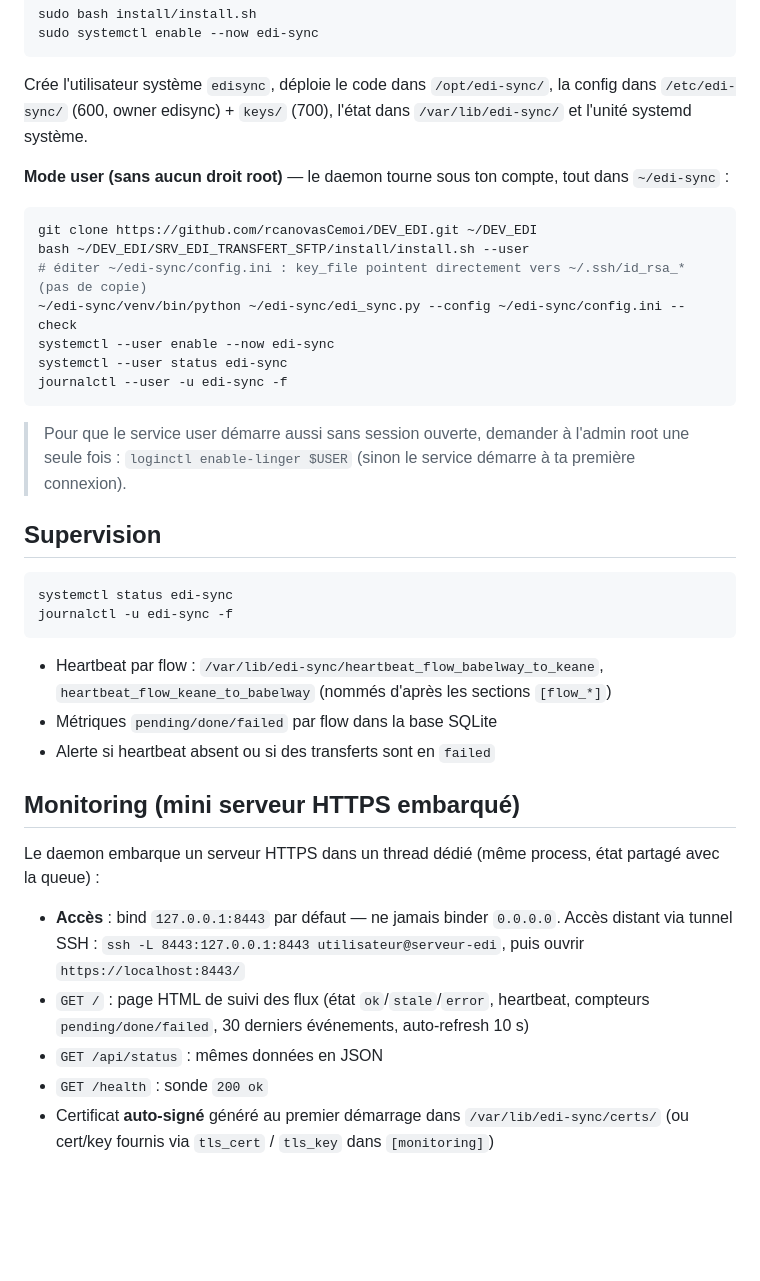
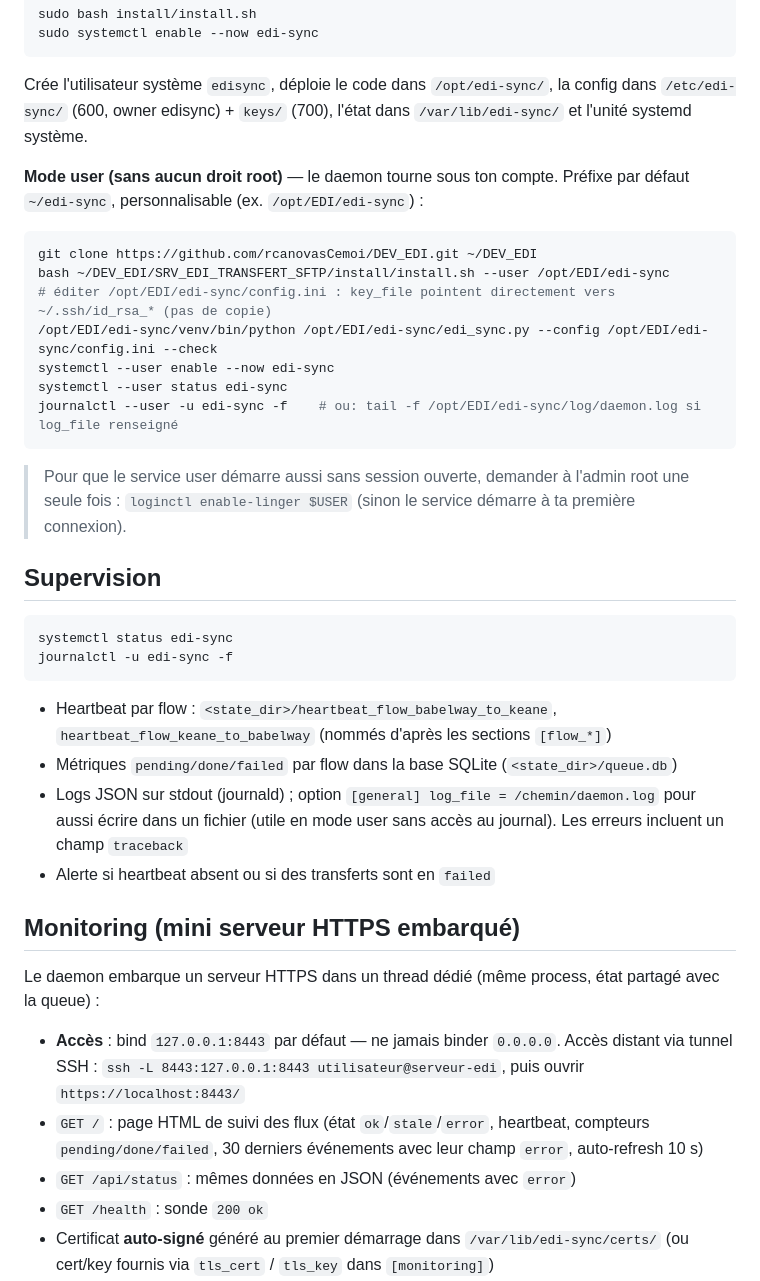
Before and after one commit to rcanovasCemoi/DEV_EDI, a Markdown page: SRV_EDI_TRANSFERT_SFTP/README.md, the part around one of its changes. GitHub-like rendering; blank space fills up the shorter version.

````diff
--- a/SRV_EDI_TRANSFERT_SFTP/README.md
+++ b/SRV_EDI_TRANSFERT_SFTP/README.md
@@ -120,16 +124,16 @@ sudo systemctl enable --now edi-sync
 
 Crée l'utilisateur système `edisync`, déploie le code dans `/opt/edi-sync/`, la config dans `/etc/edi-sync/` (600, owner edisync) + `keys/` (700), l'état dans `/var/lib/edi-sync/` et l'unité systemd système.
 
-**Mode user (sans aucun droit root)** — le daemon tourne sous ton compte, tout dans `~/edi-sync` :
+**Mode user (sans aucun droit root)** — le daemon tourne sous ton compte. Préfixe par défaut `~/edi-sync`, personnalisable (ex. `/opt/EDI/edi-sync`) :
 
 ```bash
 git clone https://github.com/rcanovasCemoi/DEV_EDI.git ~/DEV_EDI
-bash ~/DEV_EDI/SRV_EDI_TRANSFERT_SFTP/install/install.sh --user
-# éditer ~/edi-sync/config.ini : key_file pointent directement vers ~/.ssh/id_rsa_* (pas de copie)
-~/edi-sync/venv/bin/python ~/edi-sync/edi_sync.py --config ~/edi-sync/config.ini --check
+bash ~/DEV_EDI/SRV_EDI_TRANSFERT_SFTP/install/install.sh --user /opt/EDI/edi-sync
+# éditer /opt/EDI/edi-sync/config.ini : key_file pointent directement vers ~/.ssh/id_rsa_* (pas de copie)
+/opt/EDI/edi-sync/venv/bin/python /opt/EDI/edi-sync/edi_sync.py --config /opt/EDI/edi-sync/config.ini --check
 systemctl --user enable --now edi-sync
 systemctl --user status edi-sync
-journalctl --user -u edi-sync -f
+journalctl --user -u edi-sync -f    # ou: tail -f /opt/EDI/edi-sync/log/daemon.log si log_file renseigné
 ```
 
 > Pour que le service user démarre aussi sans session ouverte, demander à l'admin root une seule fois : `loginctl enable-linger $USER` (sinon le service démarre à ta première connexion).
@@ -141,8 +145,9 @@ systemctl status edi-sync
 journalctl -u edi-sync -f
 ```
 
-- Heartbeat par flow : `/var/lib/edi-sync/heartbeat_flow_babelway_to_keane`, `heartbeat_flow_keane_to_babelway` (nommés d'après les sections `[flow_*]`)
-- Métriques `pending/done/failed` par flow dans la base SQLite
+- Heartbeat par flow : `<state_dir>/heartbeat_flow_babelway_to_keane`, `heartbeat_flow_keane_to_babelway` (nommés d'après les sections `[flow_*]`)
+- Métriques `pending/done/failed` par flow dans la base SQLite (`<state_dir>/queue.db`)
+- Logs JSON sur stdout (journald) ; option `[general] log_file = /chemin/daemon.log` pour aussi écrire dans un fichier (utile en mode user sans accès au journal). Les erreurs incluent un champ `traceback`
 - Alerte si heartbeat absent ou si des transferts sont en `failed`
 
 ## Monitoring (mini serveur HTTPS embarqué)
@@ -150,8 +155,8 @@ journalctl -u edi-sync -f
 Le daemon embarque un serveur HTTPS dans un thread dédié (même process, état partagé avec la queue) :
 
 - **Accès** : bind `127.0.0.1:8443` par défaut — ne jamais binder `0.0.0.0`. Accès distant via tunnel SSH : `ssh -L 8443:127.0.0.1:8443 utilisateur@serveur-edi`, puis ouvrir `https://localhost:8443/`
-- `GET /` : page HTML de suivi des flux (état `ok`/`stale`/`error`, heartbeat, compteurs `pending/done/failed`, 30 derniers événements, auto-refresh 10 s)
-- `GET /api/status` : mêmes données en JSON
+- `GET /` : page HTML de suivi des flux (état `ok`/`stale`/`error`, heartbeat, compteurs `pending/done/failed`, 30 derniers événements avec leur champ `error`, auto-refresh 10 s)
+- `GET /api/status` : mêmes données en JSON (événements avec `error`)
 - `GET /health` : sonde `200 ok`
 - Certificat **auto-signé** généré au premier démarrage dans `/var/lib/edi-sync/certs/` (ou cert/key fournis via `tls_cert` / `tls_key` dans `[monitoring]`)
 - **Basic Auth optionnelle** : `auth_user` + `auth_password_sha256` (sha256 du mot de passe, ex. `echo -n 'motdepasse' | sha256sum`)
````
Also changed, not shown: other parts of SRV_EDI_TRANSFERT_SFTP/README.md (+25 -21 lines), SRV_EDI_TRANSFERT_SFTP/docs/architecture.md (+11 -11 lines), SRV_EDI_TRANSFERT_SFTP/docs/monitoring-ui.png.
